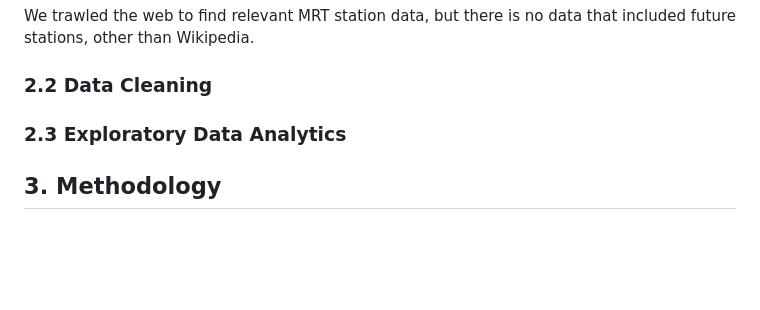
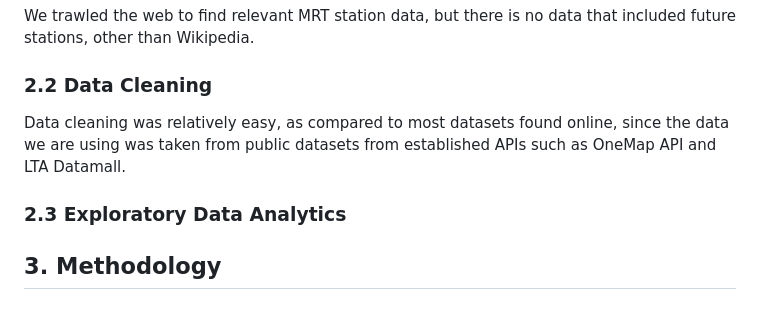
Before and after one commit to DSA4264/project, a Markdown page: technical_report.md, the part around the change printed below. GitHub-like rendering; blank space fills up the shorter version.

```diff
--- a/technical_report.md
+++ b/technical_report.md
@@ -77,7 +78,11 @@ We obtained the following data from Wikipedia:
 We trawled the web to find relevant MRT station data, but there is no data that included future stations, other than Wikipedia.
 
 ### 2.2 Data Cleaning
+Data cleaning was relatively easy, as compared to most datasets found online, since the data we are using was taken from public datasets from established APIs such as OneMap API and LTA Datamall.
+<br>
+
 ### 2.3 Exploratory Data Analytics
+
 
 ## 3. Methodology
 
```
Also changed, not shown: other parts of technical_report.md (+1 -0 lines).
